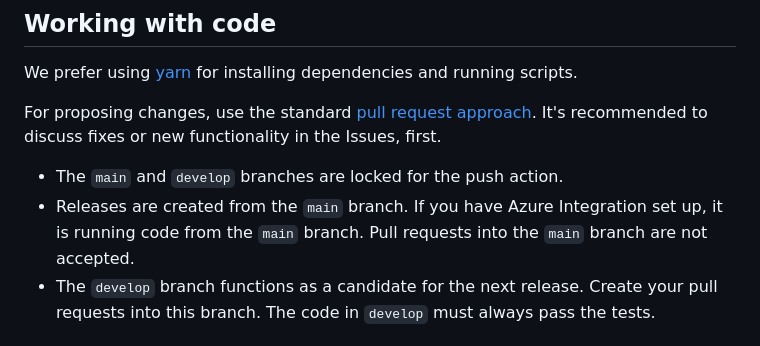
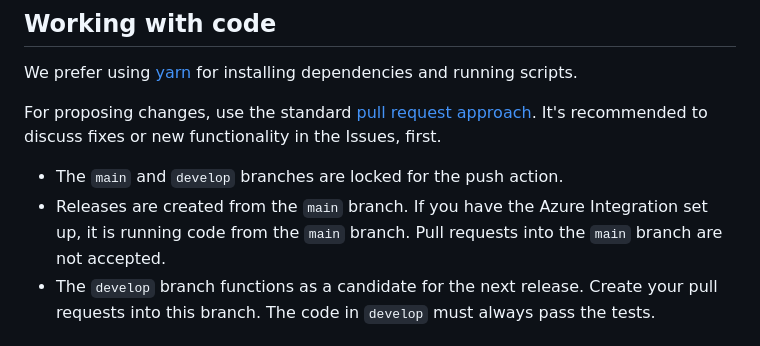
Before and after one commit to fingerprintjs/fingerprint-pro-azure-integration, a Markdown page: CONTRIBUTING.md, the part around the change. GitHub-like rendering.

Commit message:
Update CONTRIBUTING.md
Co-authored-by: Juraj Uhlar <juro.uhlar@gmail.com>

```diff
--- a/CONTRIBUTING.md
+++ b/CONTRIBUTING.md
@@ -7,7 +7,7 @@ We prefer using [yarn](https://yarnpkg.com/) for installing dependencies and run
 For proposing changes, use the standard [pull request approach](https://docs.github.com/en/pull-requests/collaborating-with-pull-requests/proposing-changes-to-your-work-with-pull-requests/creating-a-pull-request). It's recommended to discuss fixes or new functionality in the Issues, first.
 
 * The `main` and `develop` branches are locked for the push action.
-* Releases are created from the `main` branch. If you have Azure Integration set up, it is running code from the `main` branch. Pull requests into the `main` branch are not accepted.
+* Releases are created from the `main` branch. If you have the Azure Integration set up, it is running code from the `main` branch. Pull requests into the `main` branch are not accepted.
 * The `develop` branch functions as a candidate for the next release. Create your pull requests into this branch. The code in `develop` must always pass the tests.
 
 ### How to build
```
